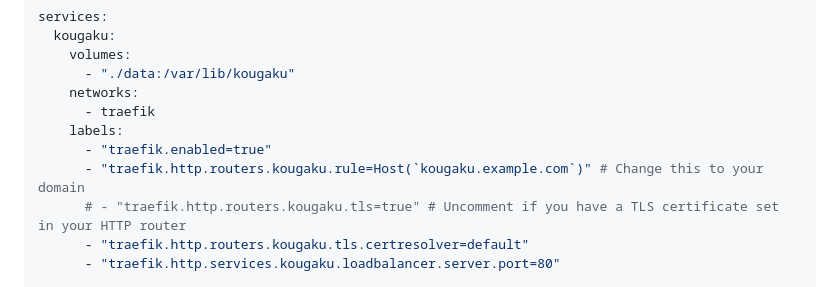
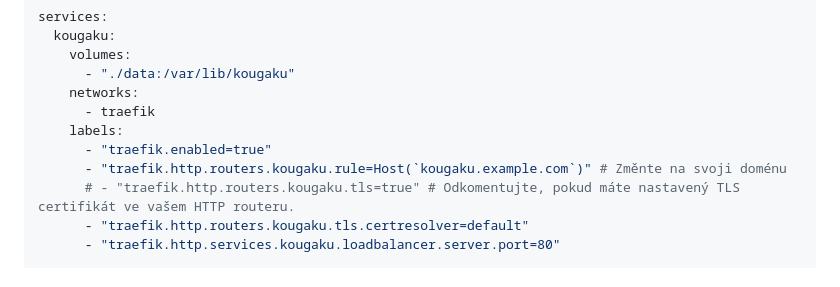
Before and after one commit to gyarab/2025_wt_prj_plasek, a Markdown page: README.md, the part around the change. GitHub-like rendering; folded sections open.

Commit message:
translated traefik comments to czech

```diff
--- a/README.md
+++ b/README.md
@@ -106,8 +106,8 @@ services:
       - traefik
     labels:
       - "traefik.enabled=true"
-      - "traefik.http.routers.kougaku.rule=Host(`kougaku.example.com`)" # Change this to your domain
-      # - "traefik.http.routers.kougaku.tls=true" # Uncomment if you have a TLS certificate set in your HTTP router
+      - "traefik.http.routers.kougaku.rule=Host(`kougaku.example.com`)" # Změnte na svoji doménu
+      # - "traefik.http.routers.kougaku.tls=true" # Odkomentujte, pokud máte nastavený TLS certifikát ve vašem HTTP routeru.
       - "traefik.http.routers.kougaku.tls.certresolver=default"
       - "traefik.http.services.kougaku.loadbalancer.server.port=80"
 
```
